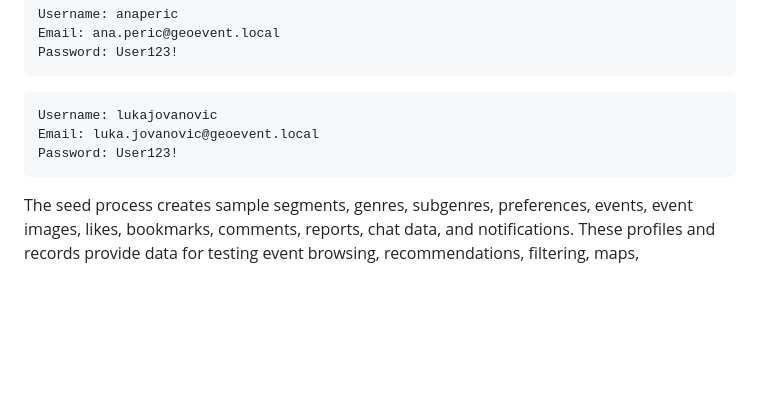
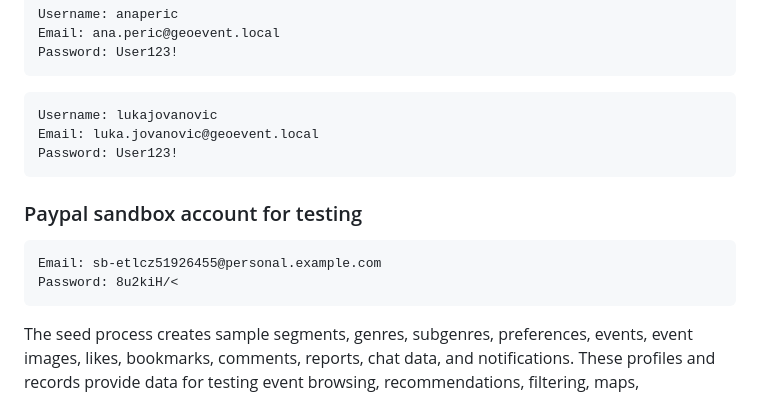
Before and after one commit to thebannana/GeoEvent, a Markdown page: README.md, the part around the change. Rendered like a GitHub page; blank space fills up the shorter version.

````diff
--- a/README.md
+++ b/README.md
@@ -105,6 +105,13 @@ Email: luka.jovanovic@geoevent.local
 Password: User123!
 ```
 
+### Paypal sandbox account for testing
+
+```text
+Email: sb-etlcz51926455@personal.example.com
+Password: 8u2kiH/<
+```
+
 The seed process creates sample segments, genres, subgenres, preferences, events, event images, likes, bookmarks, comments, reports, chat data, and notifications. These profiles and records provide data for testing event browsing, recommendations, filtering, maps, administration, and communication features.
 
 ## Mobile and desktop builds
````
